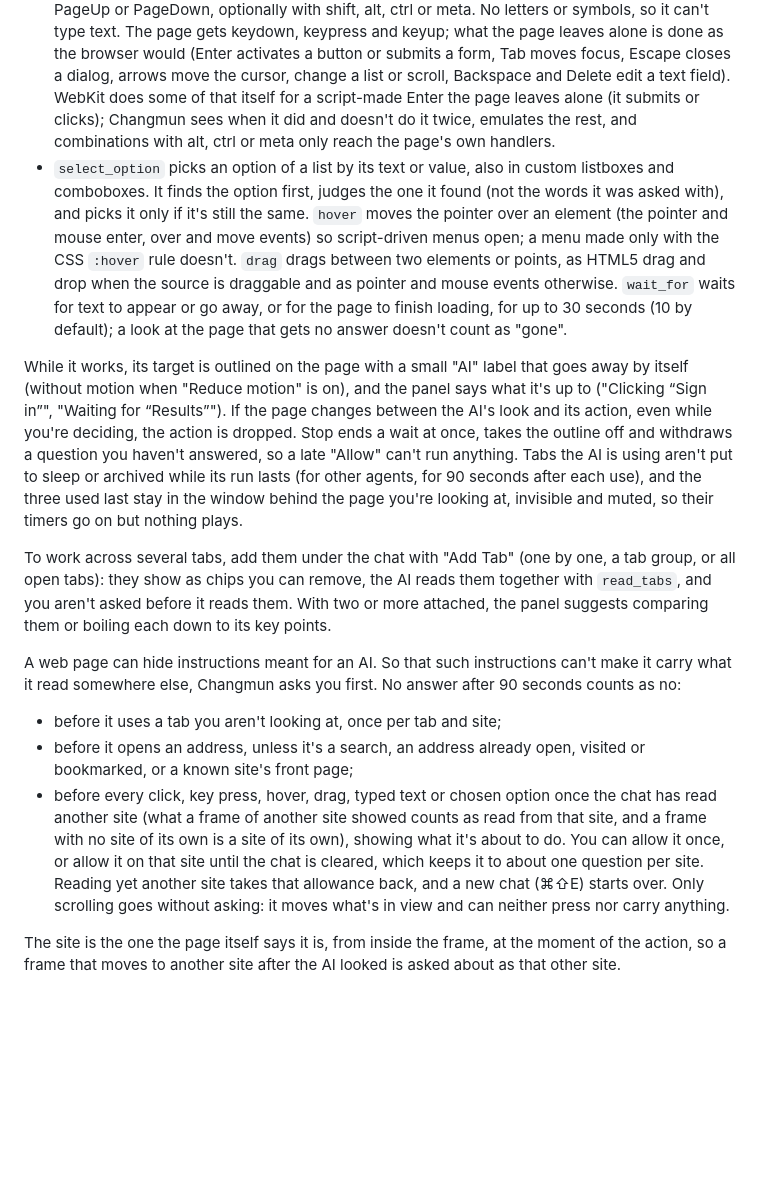
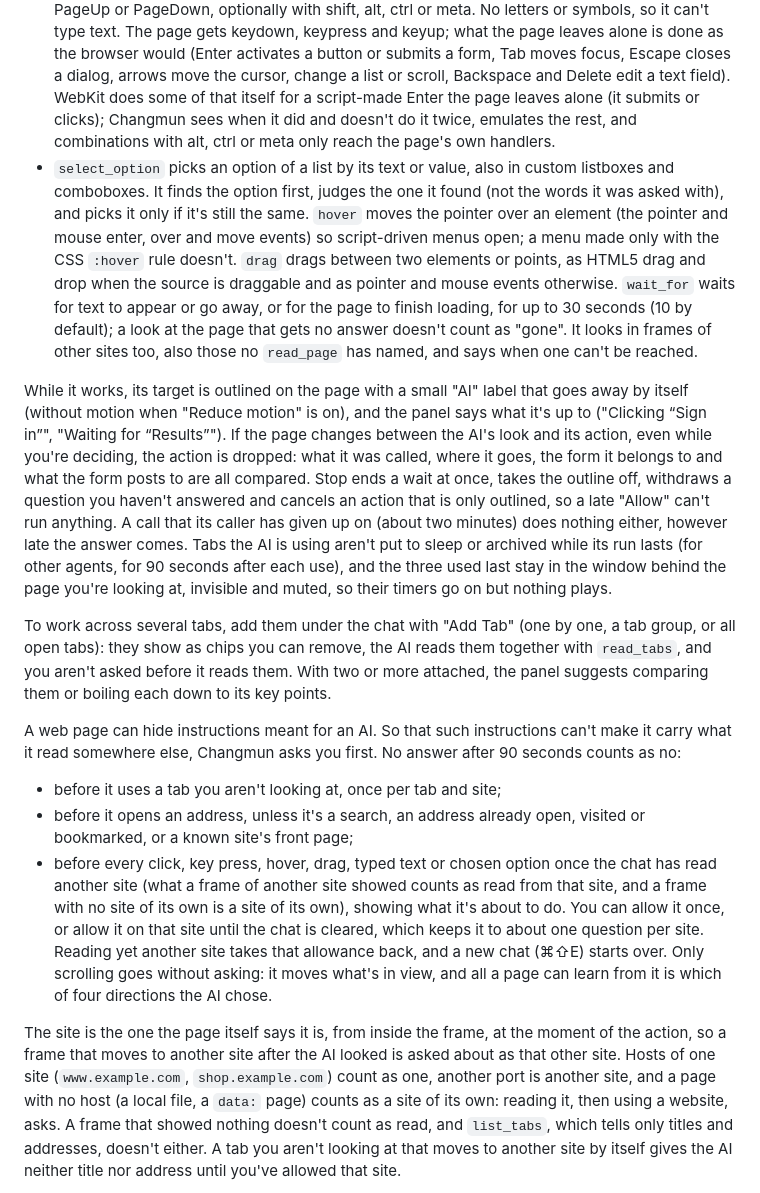
Before and after one commit to namekun/Changmun, a Markdown page: README.md, the part around one of its changes. Drawn GitHub-style; blank space fills up the shorter version.

Commit message:
Update the README: what is typed is shown whole or said to be cut, sites and ports, where a control goes, and what stop and a late answer do

```diff
--- a/README.md
+++ b/README.md
@@ -109,9 +109,9 @@ The AI gets these tools: `list_tabs`, `open_tab`, `switch_tab`, `close_tab`, `na
 - `read_page` numbers the buttons, links and fields, and the other tools take those numbers. It reads frames too: those of the same site fully, those of other sites when WebKit lets Changmun reach them (the page says when it can't). Elements inside shadow DOM (web components) aren't listed; `click_at` reaches those when the shadow tree is open, and the click is judged by the element it hits.
 - `click_at` clicks a point of the visible page, for what `read_page` can't list (a canvas, a map). The point is in CSS pixels from the page's top left, which is what a `screenshot` shows: the picture is as wide as the page is in CSS pixels (up to 1280, a wider page is scaled down and the picture's note says by how much), whatever the page zoom or the screen's pixel density. It says which element was hit.
 - `press_key` presses Enter, Escape, Tab, Backspace, Delete, Space, an arrow, Home, End, PageUp or PageDown, optionally with shift, alt, ctrl or meta. No letters or symbols, so it can't type text. The page gets keydown, keypress and keyup; what the page leaves alone is done as the browser would (Enter activates a button or submits a form, Tab moves focus, Escape closes a dialog, arrows move the cursor, change a list or scroll, Backspace and Delete edit a text field). WebKit does some of that itself for a script-made Enter the page leaves alone (it submits or clicks); Changmun sees when it did and doesn't do it twice, emulates the rest, and combinations with alt, ctrl or meta only reach the page's own handlers.
-- `select_option` picks an option of a list by its text or value, also in custom listboxes and comboboxes. It finds the option first, judges the one it found (not the words it was asked with), and picks it only if it's still the same. `hover` moves the pointer over an element (the pointer and mouse enter, over and move events) so script-driven menus open; a menu made only with the CSS `:hover` rule doesn't. `drag` drags between two elements or points, as HTML5 drag and drop when the source is draggable and as pointer and mouse events otherwise. `wait_for` waits for text to appear or go away, or for the page to finish loading, for up to 30 seconds (10 by default); a look at the page that gets no answer doesn't count as "gone".
+- `select_option` picks an option of a list by its text or value, also in custom listboxes and comboboxes. It finds the option first, judges the one it found (not the words it was asked with), and picks it only if it's still the same. `hover` moves the pointer over an element (the pointer and mouse enter, over and move events) so script-driven menus open; a menu made only with the CSS `:hover` rule doesn't. `drag` drags between two elements or points, as HTML5 drag and drop when the source is draggable and as pointer and mouse events otherwise. `wait_for` waits for text to appear or go away, or for the page to finish loading, for up to 30 seconds (10 by default); a look at the page that gets no answer doesn't count as "gone". It looks in frames of other sites too, also those no `read_page` has named, and says when one can't be reached.
 
-While it works, its target is outlined on the page with a small "AI" label that goes away by itself (without motion when "Reduce motion" is on), and the panel says what it's up to ("Clicking “Sign in”", "Waiting for “Results”"). If the page changes between the AI's look and its action, even while you're deciding, the action is dropped. Stop ends a wait at once, takes the outline off and withdraws a question you haven't answered, so a late "Allow" can't run anything. Tabs the AI is using aren't put to sleep or archived while its run lasts (for other agents, for 90 seconds after each use), and the three used last stay in the window behind the page you're looking at, invisible and muted, so their timers go on but nothing plays.
+While it works, its target is outlined on the page with a small "AI" label that goes away by itself (without motion when "Reduce motion" is on), and the panel says what it's up to ("Clicking “Sign in”", "Waiting for “Results”"). If the page changes between the AI's look and its action, even while you're deciding, the action is dropped: what it was called, where it goes, the form it belongs to and what the form posts to are all compared. Stop ends a wait at once, takes the outline off, withdraws a question you haven't answered and cancels an action that is only outlined, so a late "Allow" can't run anything. A call that its caller has given up on (about two minutes) does nothing either, however late the answer comes. Tabs the AI is using aren't put to sleep or archived while its run lasts (for other agents, for 90 seconds after each use), and the three used last stay in the window behind the page you're looking at, invisible and muted, so their timers go on but nothing plays.
 
 To work across several tabs, add them under the chat with "Add Tab" (one by one, a tab group, or all open tabs): they show as chips you can remove, the AI reads them together with `read_tabs`, and you aren't asked before it reads them. With two or more attached, the panel suggests comparing them or boiling each down to its key points.
 
@@ -119,7 +119,7 @@ A web page can hide instructions meant for an AI. So that such instructions can'
 
 - before it uses a tab you aren't looking at, once per tab and site;
 - before it opens an address, unless it's a search, an address already open, visited or bookmarked, or a known site's front page;
-- before every click, key press, hover, drag, typed text or chosen option once the chat has read another site (what a frame of another site showed counts as read from that site, and a frame with no site of its own is a site of its own), showing what it's about to do. You can allow it once, or allow it on that site until the chat is cleared, which keeps it to about one question per site. Reading yet another site takes that allowance back, and a new chat (⌘⇧E) starts over. Only scrolling goes without asking: it moves what's in view and can neither press nor carry anything.
+- before every click, key press, hover, drag, typed text or chosen option once the chat has read another site (what a frame of another site showed counts as read from that site, and a frame with no site of its own is a site of its own), showing what it's about to do. You can allow it once, or allow it on that site until the chat is cleared, which keeps it to about one question per site. Reading yet another site takes that allowance back, and a new chat (⌘⇧E) starts over. Only scrolling goes without asking: it moves what's in view, and all a page can learn from it is which of four directions the AI chose.
 
-The site is the one the page itself says it is, from inside the frame, at the moment of the action, so a frame that moves to another site after the AI looked is asked about as that other site.
+The site is the one the page itself says it is, from inside the frame, at the moment of the action, so a frame that moves to another site after the AI looked is asked about as that other site. Hosts of one site (`www.example.com`, `shop.example.com`) count as one, another port is another site, and a page with no host (a local file, a `data:` page) counts as a site of its own: reading it, then using a website, asks. A frame that showed nothing doesn't count as read, and `list_tabs`, which tells only titles and addresses, doesn't either. A tab you aren't looking at that moves to another site by itself gives the AI neither title nor address until you've allowed that site.
 
```
Also changed, not shown: other parts of README.md (+3 -1 lines).
